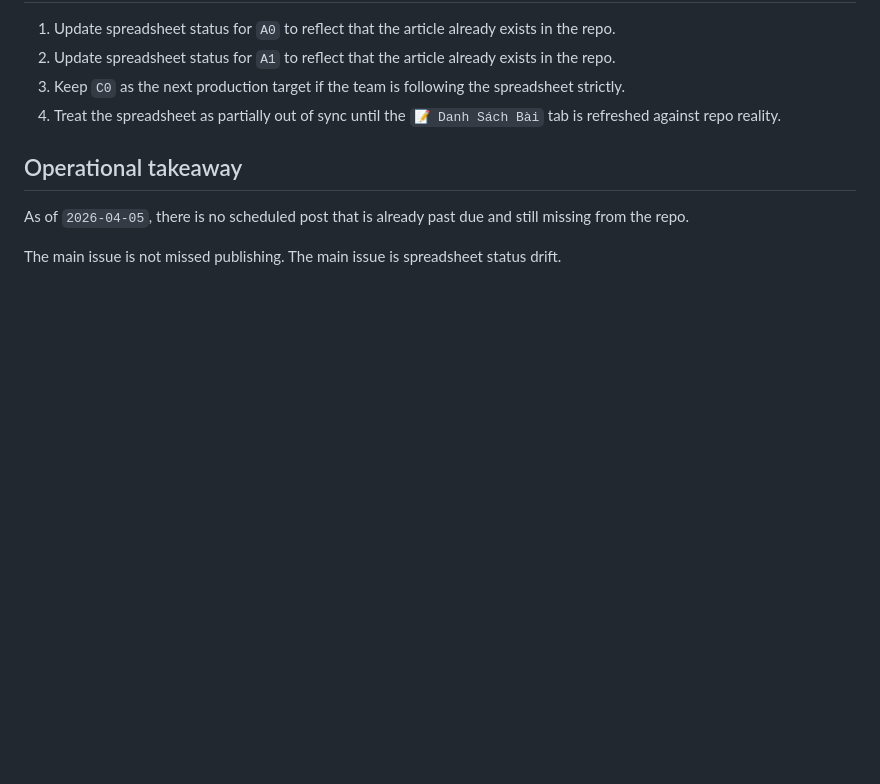
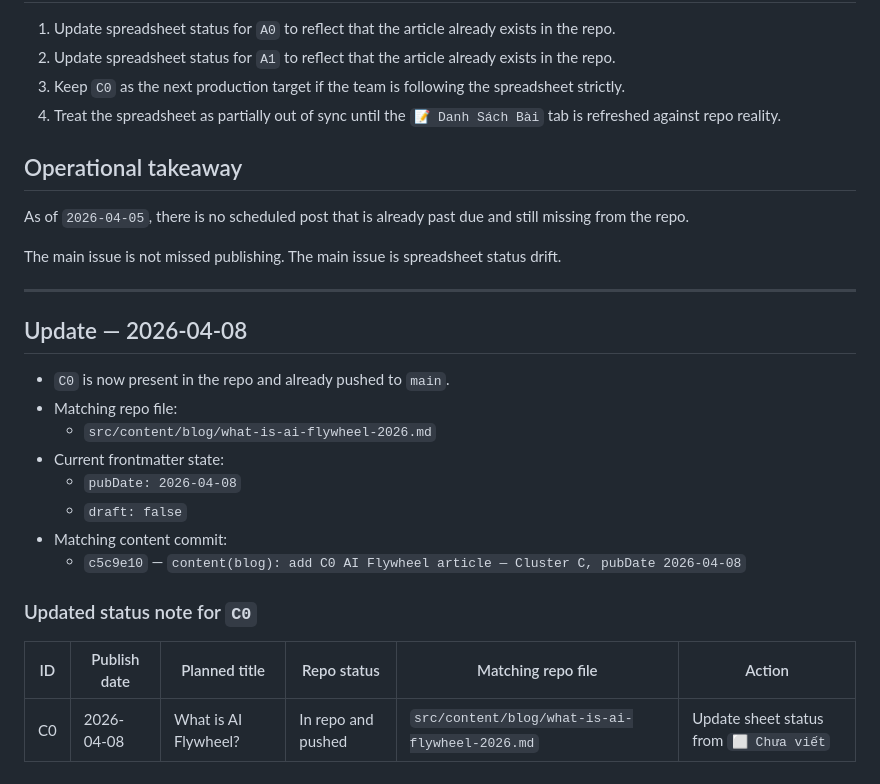
Before and after one commit to tvt-ai-max/moltyflywheel-astro, a Markdown page: docs/Publishing_Schedule_Audit_2026-04-05.md, the part around the change. Rendered like a GitHub page; blank space fills up the shorter version.

Commit message:
Update publishing audit for C0

```diff
--- a/docs/Publishing_Schedule_Audit_2026-04-05.md
+++ b/docs/Publishing_Schedule_Audit_2026-04-05.md
@@ -64,3 +64,22 @@ Audit scope: compare the publishing spreadsheet against the current blog content
 As of `2026-04-05`, there is no scheduled post that is already past due and still missing from the repo.
 
 The main issue is not missed publishing. The main issue is spreadsheet status drift.
+
+---
+
+## Update — 2026-04-08
+
+- `C0` is now present in the repo and already pushed to `main`.
+- Matching repo file:
+  - `src/content/blog/what-is-ai-flywheel-2026.md`
+- Current frontmatter state:
+  - `pubDate: 2026-04-08`
+  - `draft: false`
+- Matching content commit:
+  - `c5c9e10` — `content(blog): add C0 AI Flywheel article — Cluster C, pubDate 2026-04-08`
+
+### Updated status note for `C0`
+
+| ID | Publish date | Planned title | Repo status | Matching repo file | Action |
+|---|---|---|---|---|---|
+| C0 | 2026-04-08 | What is AI Flywheel? | In repo and pushed | `src/content/blog/what-is-ai-flywheel-2026.md` | Update sheet status from `⬜ Chưa viết` |
```
